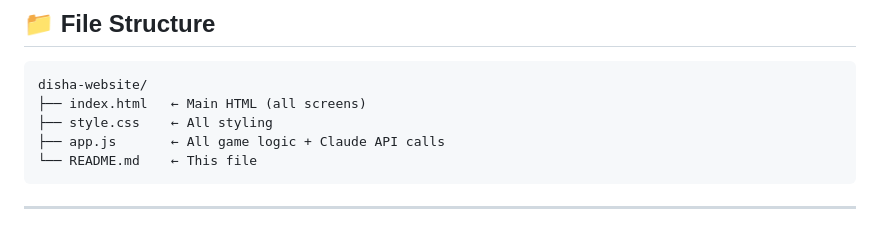
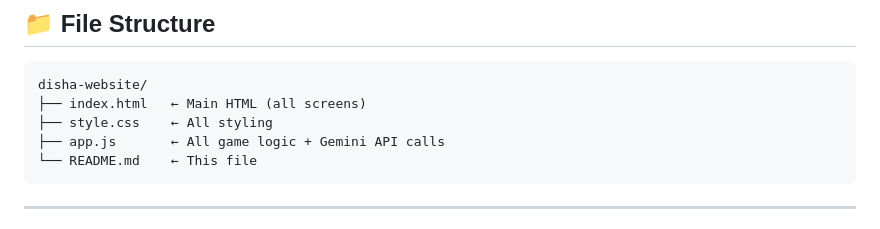
Before and after one commit to VikSage-0717/Disha-Career-simulation, a Markdown page: README.md, the part around the change. Rendered like a GitHub page.

````diff
--- a/README.md
+++ b/README.md
@@ -11,7 +11,7 @@ real-time stress profiling, and career crisis simulation.
 disha-website/
 ├── index.html   ← Main HTML (all screens)
 ├── style.css    ← All styling
-├── app.js       ← All game logic + Claude API calls
+├── app.js       ← All game logic + Gemini API calls
 └── README.md    ← This file
 ```
 
````
